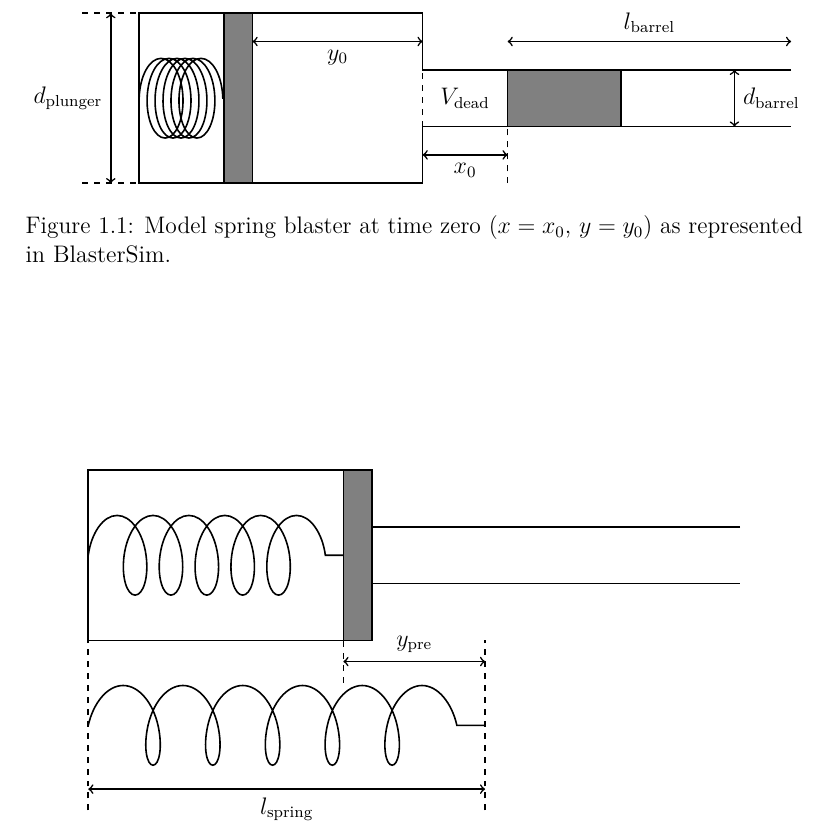
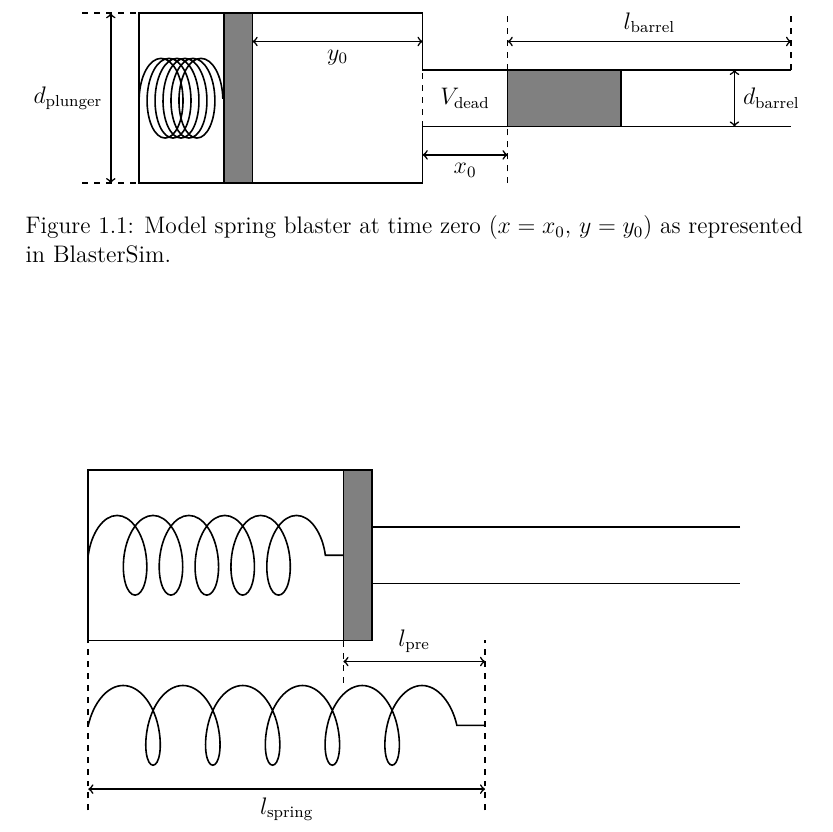
Before and after one commit to btrettel/blastersim, a LaTeX document (docs/blastersim.tex, which reads docs/01_usage.tex): part of page 4 of 10, cut so that both start at the same text. Compiled offline with pdfLaTeX; a LaTeX package or settings file that is missing is left out.

Commit message:
refactor: Changed x_z to l_pre with different sign for consistency with documentation.

```diff
--- a/docs/01_usage.tex
+++ b/docs/01_usage.tex
@@ -75,6 +75,8 @@ Scientific notation can be used to appropriately scale inputs. For example, inst
 \fill[fill=gray,draw=black,thick] (\xplungerheadstart, 0) rectangle ++(\lplungerhead, \dplunger);
 \draw[spring] (0, \ycenter) -- (\xplungerheadstart, \ycenter);
 \draw[<->,thick] (\xbarrelstart, \ylbarrel) -- node[above] {$l_\text{barrel}$} (\xbarrelend, \ylbarrel);
+\draw[thick,dashed] (\xbarrelstart, \yhighbarrel) -- (\xbarrelstart, \dplunger);
+\draw[thick,dashed] (\xbarrelend, \yhighbarrel) -- (\xbarrelend, \dplunger);
 \node[draw=white] at (\xdead, \ycenter) {$V_\text{dead}$}; % `draw=white` added to make the text fully visible in LaTeXML
 \draw[<->,thick] (\xplungerheadend, \ylbarrel) -- node[below] {$y_\text{0}$} (\lplungertube, \ylbarrel);
 \draw[<->,thick] (\lplungertube, \yxz) -- node[below] {$x_\text{0}$} (\xbarrelstart, \yxz);
@@ -98,7 +100,7 @@ Scientific notation can be used to appropriately scale inputs. For example, inst
 \draw[spring_unprimed] (0, \ycenter) -- (\xplungerheadunprimed, \ycenter);
 \draw[spring_full] (0, \yfullspring) -- (\lfullspring, \yfullspring); % has a long straight line segment in LaTeXML for some reason
 \draw[<->,thick] (0, \yfullspringbelow) -- node[below] {$l_\text{spring}$} (\lfullspring, \yfullspringbelow);
-\draw[<->,thick] (\lfullspring, \halfyfullspringabove) -- node[above] {$y_\text{pre}$} (\xplungerheadunprimed, \halfyfullspringabove);
+\draw[<->,thick] (\lfullspring, \halfyfullspringabove) -- node[above] {$l_\text{pre}$} (\xplungerheadunprimed, \halfyfullspringabove);
 \draw[thick,dashed] (0, \yfullspringbelowbelow) -- (0, 0);
 \draw[thick,dashed] (\lfullspring, \yfullspringbelowbelow) -- (\lfullspring, 0);
 \draw[thick,dashed] (\xplungerheadunprimed, \yfullspringabove) -- (\xplungerheadunprimed, 0);
```
Also changed, not shown: to-do.md (+0 -1 lines), 4 other files.
